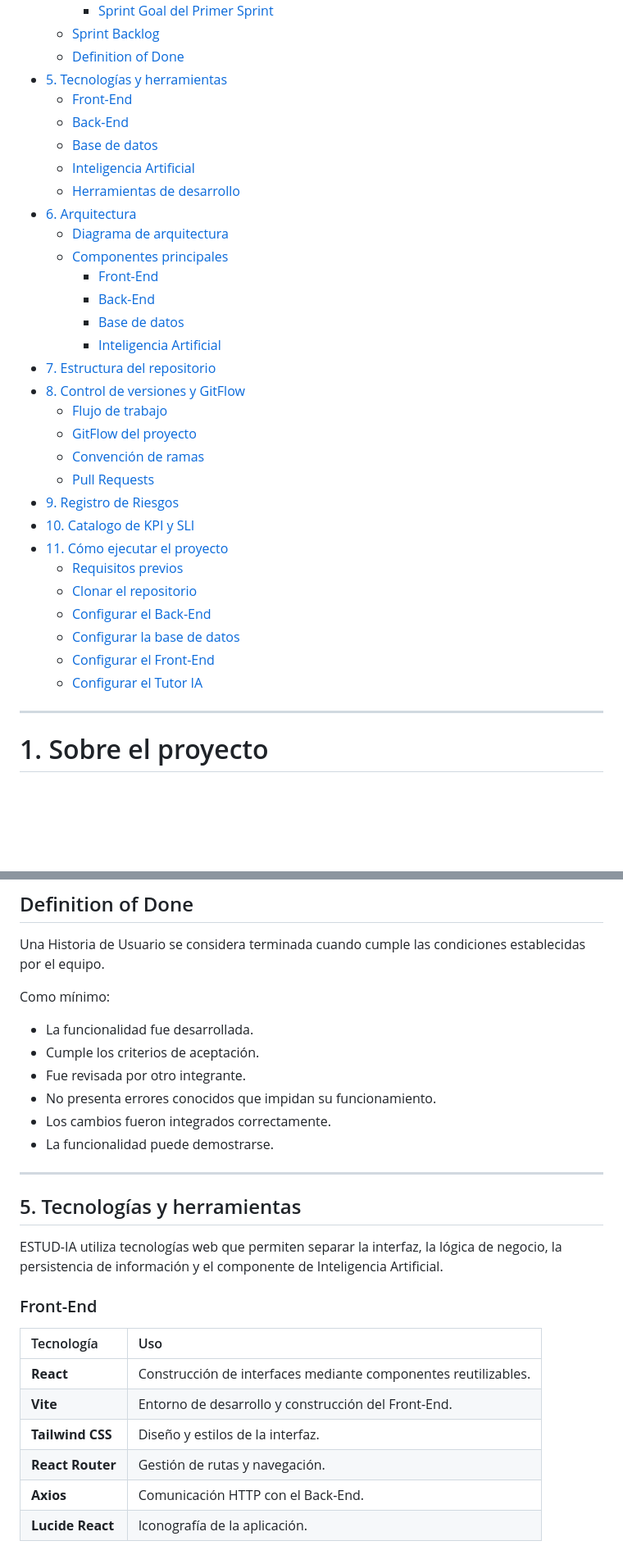
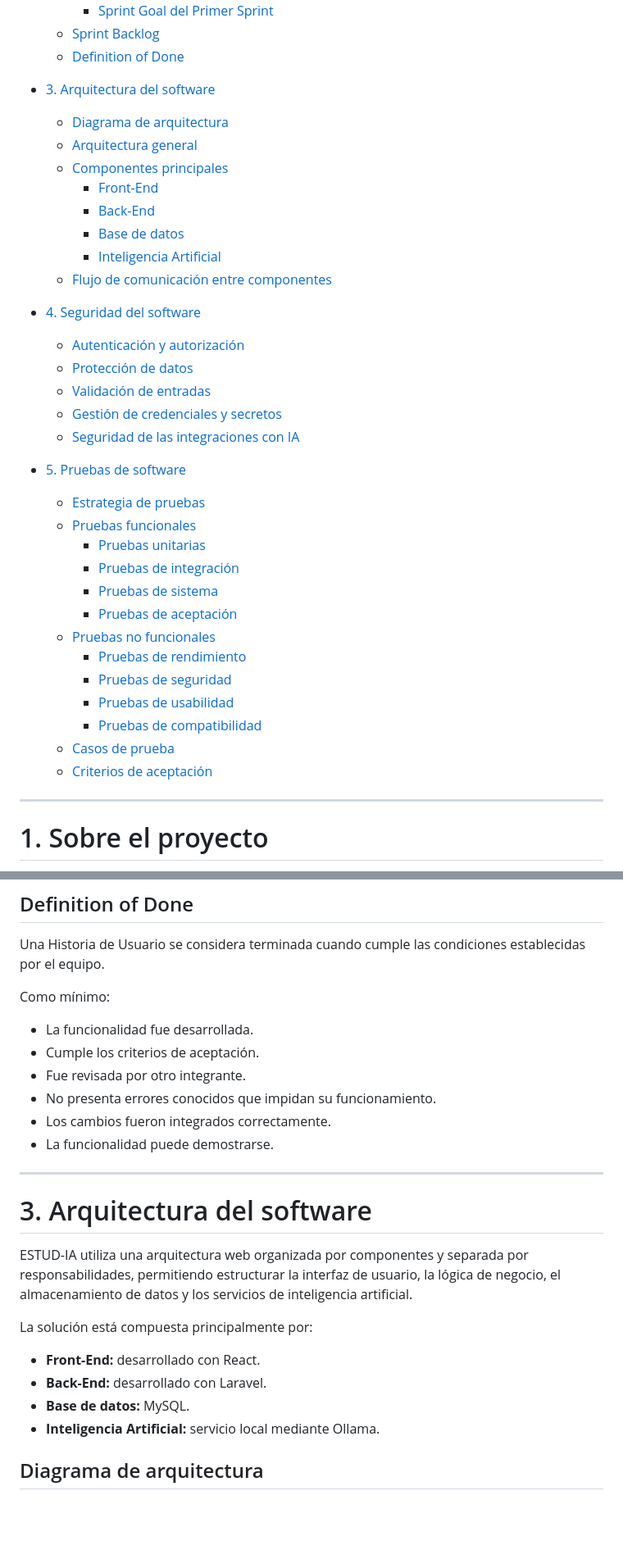
Before and after one commit to JesusRivX/CursoIntegrador2, a Markdown page: README.md, 2 parts joined by grey strips. Shown at 82% size. GitHub-like rendering; blank space fills up the shorter version.

```diff
--- a/README.md
+++ b/README.md
@@ -51,34 +30,38 @@ La propuesta está orientada principalmente a estudiantes que presentan dificult
     - [Sprint Goal del Primer Sprint](#sprint-goal-del-primer-sprint)
   - [Sprint Backlog](#sprint-backlog)
   - [Definition of Done](#definition-of-done)
-- [5. Tecnologías y herramientas](#5-tecnologías-y-herramientas)
-  - [Front-End](#front-end)
-  - [Back-End](#back-end)
-  - [Base de datos](#base-de-datos)
-  - [Inteligencia Artificial](#inteligencia-artificial)
-  - [Herramientas de desarrollo](#herramientas-de-desarrollo)
-- [6. Arquitectura](#6-arquitectura)
+
+- [3. Arquitectura del software](#3-arquitectura-del-software)
   - [Diagrama de arquitectura](#diagrama-de-arquitectura)
+  - [Arquitectura general](#arquitectura-general)
   - [Componentes principales](#componentes-principales)
-    - [Front-End](#front-end-1)
-    - [Back-End](#back-end-1)
-    - [Base de datos](#base-de-datos-1)
-    - [Inteligencia Artificial](#inteligencia-artificial-1)
-- [7. Estructura del repositorio](#7-estructura-del-repositorio)
-- [8. Control de versiones y GitFlow](#8-control-de-versiones-y-gitflow)
-  - [Flujo de trabajo](#flujo-de-trabajo)
-  - [GitFlow del proyecto](#gitflow-del-proyecto)
-  - [Convención de ramas](#convención-de-ramas)
-  - [Pull Requests](#pull-requests)
-- [9. Registro de Riesgos](#9-registro-de-riesgos)
-- [10. Catalogo de KPI y SLI](#10-catalogo-de-kpi-y-sli)
-- [11. Cómo ejecutar el proyecto](#11-cómo-ejecutar-el-proyecto)
-  - [Requisitos previos](#requisitos-previos)
-  - [Clonar el repositorio](#clonar-el-repositorio)
-  - [Configurar el Back-End](#configurar-el-back-end)
-  - [Configurar la base de datos](#configurar-la-base-de-datos)
-  - [Configurar el Front-End](#configurar-el-front-end)
-  - [Configurar el Tutor IA](#configurar-el-tutor-ia)
+    - [Front-End](#front-end)
+    - [Back-End](#back-end)
+    - [Base de datos](#base-de-datos)
+    - [Inteligencia Artificial](#inteligencia-artificial)
+  - [Flujo de comunicación entre componentes](#flujo-de-comunicación-entre-componentes)
+
+- [4. Seguridad del software](#4-seguridad-del-software)
+  - [Autenticación y autorización](#autenticación-y-autorización)
+  - [Protección de datos](#protección-de-datos)
+  - [Validación de entradas](#validación-de-entradas)
+  - [Gestión de credenciales y secretos](#gestión-de-credenciales-y-secretos)
+  - [Seguridad de las integraciones con IA](#seguridad-de-las-integraciones-con-ia)
+
+- [5. Pruebas de software](#5-pruebas-de-software)
+  - [Estrategia de pruebas](#estrategia-de-pruebas)
+  - [Pruebas funcionales](#pruebas-funcionales)
+    - [Pruebas unitarias](#pruebas-unitarias)
+    - [Pruebas de integración](#pruebas-de-integración)
+    - [Pruebas de sistema](#pruebas-de-sistema)
+    - [Pruebas de aceptación](#pruebas-de-aceptación)
+  - [Pruebas no funcionales](#pruebas-no-funcionales)
+    - [Pruebas de rendimiento](#pruebas-de-rendimiento)
+    - [Pruebas de seguridad](#pruebas-de-seguridad)
+    - [Pruebas de usabilidad](#pruebas-de-usabilidad)
+    - [Pruebas de compatibilidad](#pruebas-de-compatibilidad)
+  - [Casos de prueba](#casos-de-prueba)
+  - [Criterios de aceptación](#criterios-de-aceptación)
 
 ---
 
@@ -407,27 +264,25 @@ El equipo utiliza **GitHub Projects** para organizar y visualizar el trabajo del
 Una Historia de Usuario se considera terminada cuando cumple las condiciones establecidas por el equipo.
 
 Como mínimo:
-* La funcionalidad fue desarrollada.
-* Cumple los criterios de aceptación.
-* Fue revisada por otro integrante.
-* No presenta errores conocidos que impidan su funcionamiento.
-* Los cambios fueron integrados correctamente.
-* La funcionalidad puede demostrarse.
+
+- La funcionalidad fue desarrollada.
+- Cumple los criterios de aceptación.
+- Fue revisada por otro integrante.
+- No presenta errores conocidos que impidan su funcionamiento.
+- Los cambios fueron integrados correctamente.
+- La funcionalidad puede demostrarse.
 
 ---
 
-## 5. Tecnologías y herramientas
+# 3. Arquitectura del software
 
-ESTUD-IA utiliza tecnologías web que permiten separar la interfaz, la lógica de negocio, la persistencia de información y el componente de Inteligencia Artificial.
+ESTUD-IA utiliza una arquitectura web organizada por componentes y separada por responsabilidades, permitiendo estructurar la interfaz de usuario, la lógica de negocio, el almacenamiento de datos y los servicios de inteligencia artificial.
 
-### Front-End
+La solución está compuesta principalmente por:
+- **Front-End:** desarrollado con React.
+- **Back-End:** desarrollado con Laravel.
+- **Base de datos:** MySQL.
+- **Inteligencia Artificial:** servicio local mediante Ollama.
 
-| Tecnología | Uso |
-| :--- | :--- |
-| **React** | Construcción de interfaces mediante componentes reutilizables. |
-| **Vite** | Entorno de desarrollo y construcción del Front-End. |
-| **Tailwind CSS** | Diseño y estilos de la interfaz. |
-| **React Router** | Gestión de rutas y navegación. |
-| **Axios** | Comunicación HTTP con el Back-End. |
-| **Lucide React** | Iconografía de la aplicación. |
+## Diagrama de arquitectura
 
```
Also changed, not shown: other parts of README.md (+259 -387 lines).
